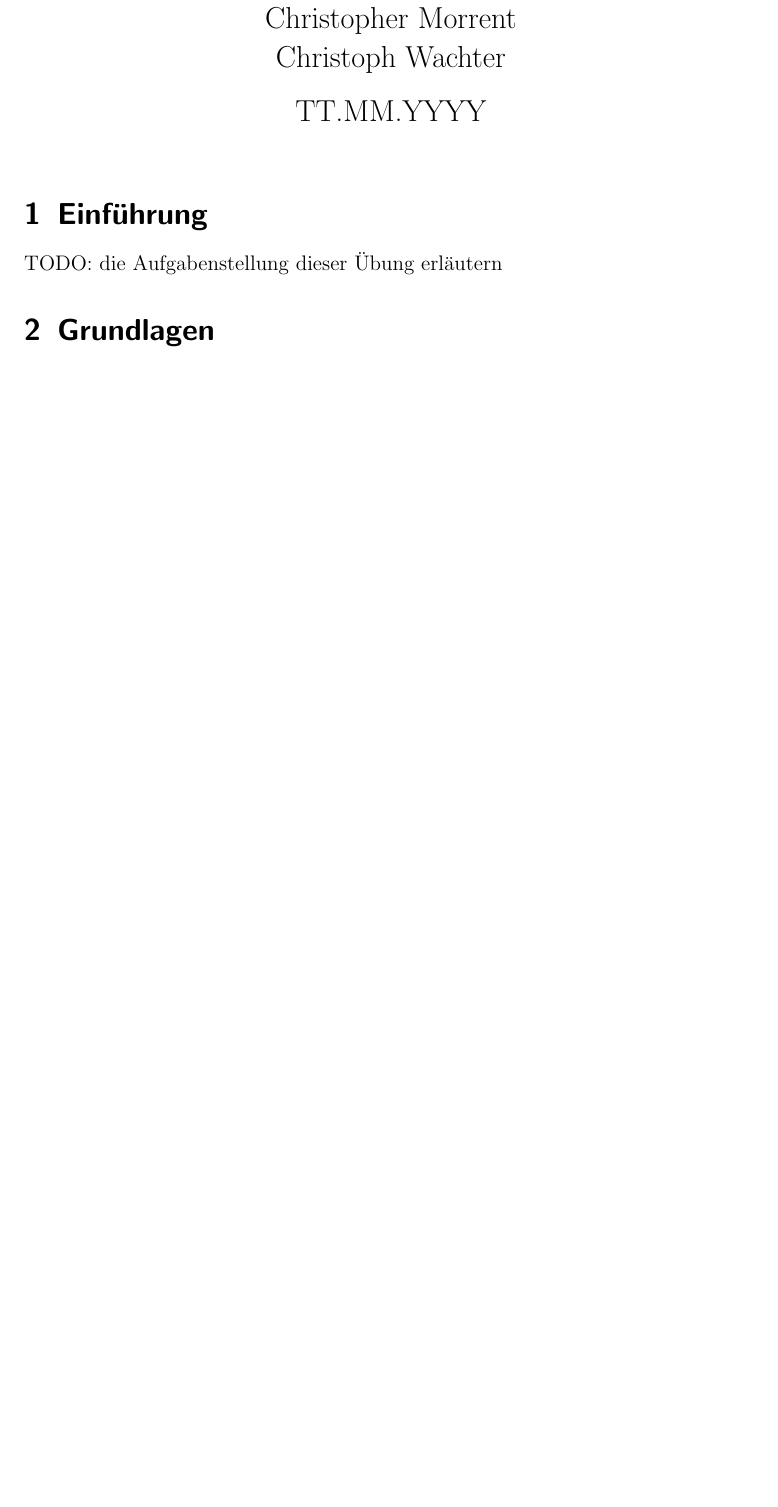
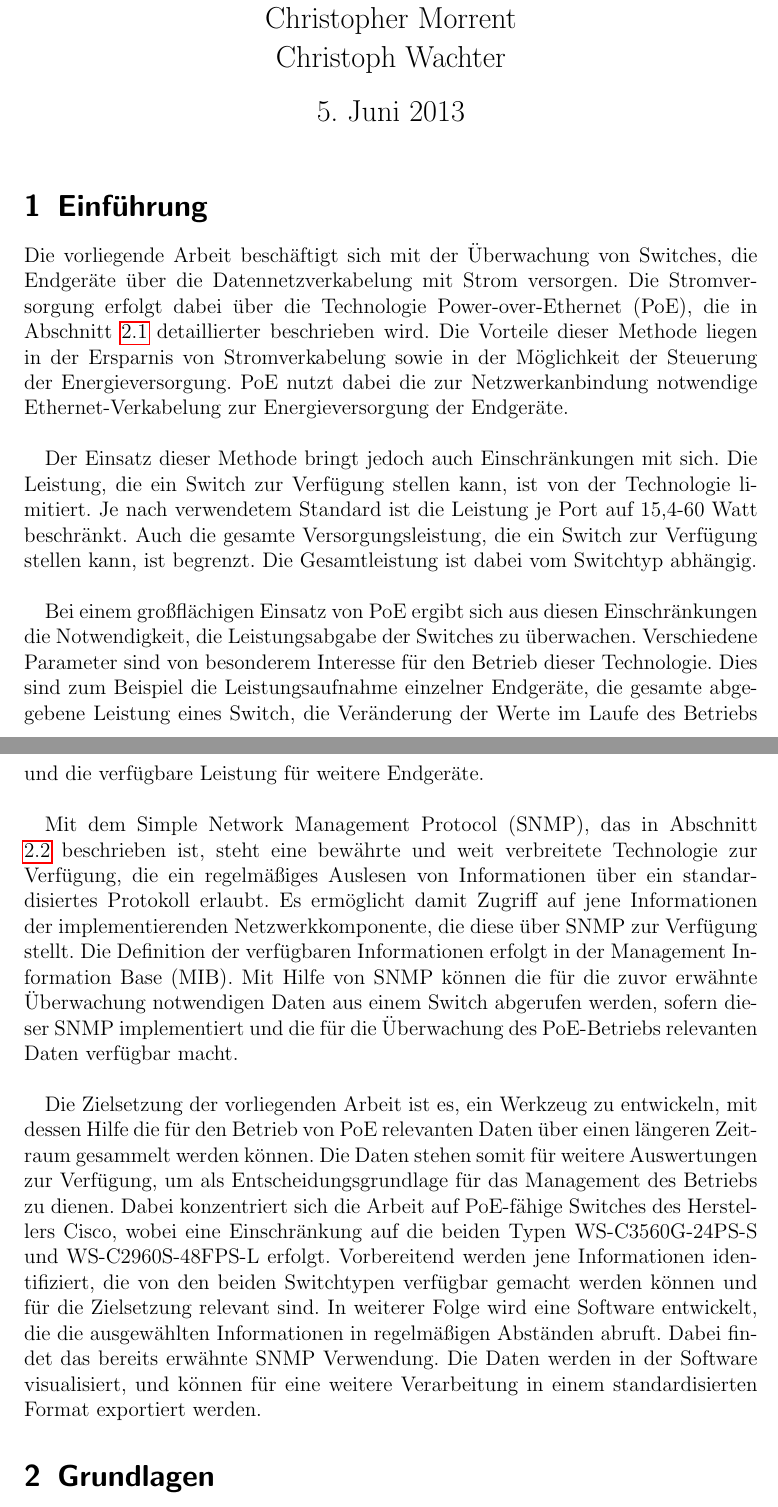
Before and after one commit to Arcticwolf/PoE-SNMP-Tool, a LaTeX document (documentation/documentation.tex, which reads documentation/sections/intro.tex): part of page 1 of 7 before the commit and two parts of pages 1 and 2 of 8 after it, the two joined at a grey line, cut so that both start at the same text, the shorter picture padded with empty space. Compiled offline with pdfLaTeX.

Commit message:
Added introduction

```diff
--- a/documentation/documentation.tex
+++ b/documentation/documentation.tex
@@ -10,7 +10,7 @@
 \title{Power-over-Ethernet SNMP Diagnose Tool}
 \subtitle{Computer Networks - Group 1}
 \author{Roman Khassraf (0827800)\\ Felix Mayerhuber (0825283) \\ Christopher Morrent \\ Christoph Wachter }
-\date{TT.MM.YYYY}
+\date{\today}
 
 \begin{document}
 
--- a/documentation/sections/intro.tex
+++ b/documentation/sections/intro.tex
@@ -1,3 +1,15 @@
 \section{Einführung}
 \label{sec:intro}
-TODO: die Aufgabenstellung dieser Übung erläutern
+Die vorliegende Arbeit beschäftigt sich mit der Überwachung von Switches, die Endgeräte über die Datennetzverkabelung mit Strom versorgen. Die Stromversorgung erfolgt dabei über die Technologie Power-over-Ethernet (PoE), die in Abschnitt \ref{sec:poe} detaillierter beschrieben wird. Die Vorteile dieser Methode liegen in der Ersparnis von Stromverkabelung sowie in der Möglichkeit der Steuerung der Energieversorgung. PoE nutzt dabei die zur Netzwerkanbindung notwendige Ethernet-Verkabelung zur Energieversorgung der Endgeräte.
+\\
+
+Der Einsatz dieser Methode bringt jedoch auch Einschränkungen mit sich. Die Leistung, die ein Switch zur Verfügung stellen kann, ist von der Technologie limitiert. Je nach verwendetem Standard ist die Leistung je Port auf 15,4-60 Watt beschränkt. Auch die gesamte Versorgungsleistung, die ein Switch zur Verfügung stellen kann, ist begrenzt. Die Gesamtleistung ist dabei vom Switchtyp abhängig.
+\\
+
+Bei einem großflächigen Einsatz von PoE ergibt sich aus diesen Einschränkungen die Notwendigkeit, die Leistungsabgabe der Switches zu überwachen. Verschiedene Parameter sind von besonderem Interesse für den Betrieb dieser Technologie. Dies sind zum Beispiel die Leistungsaufnahme einzelner Endgeräte, die gesamte abgegebene Leistung eines Switch, die Veränderung der Werte im Laufe des Betriebs und die verfügbare Leistung für weitere Endgeräte.
+\\
+
+Mit dem Simple Network Management Protocol (SNMP), das in Abschnitt \ref{sec:SNMP} beschrieben ist, steht eine bewährte und weit verbreitete Technologie zur Verfügung, die ein regelmäßiges Auslesen von Informationen über ein standardisiertes Protokoll erlaubt. Es ermöglicht damit Zugriff auf jene Informationen der implementierenden Netzwerkkomponente, die diese über SNMP zur Verfügung stellt. Die Definition der verfügbaren Informationen erfolgt in der Management Information Base (MIB). Mit Hilfe von SNMP können die für die zuvor erwähnte Überwachung notwendigen Daten aus einem Switch abgerufen werden, sofern dieser SNMP implementiert und die für die Überwachung des PoE-Betriebs relevanten Daten verfügbar macht.
+\\
+
+Die Zielsetzung der vorliegenden Arbeit ist es, ein Werkzeug zu entwickeln, mit dessen Hilfe die für den Betrieb von PoE relevanten Daten über einen längeren Zeitraum gesammelt werden können. Die Daten stehen somit für weitere Auswertungen zur Verfügung, um als Entscheidungsgrundlage für das Management des Betriebs zu dienen. Dabei konzentriert sich die Arbeit auf PoE-fähige Switches des Herstellers Cisco, wobei eine Einschränkung auf die beiden Typen WS-C3560G-24PS-S und WS-C2960S-48FPS-L erfolgt. Vorbereitend werden jene Informationen identifiziert, die von den beiden Switchtypen verfügbar gemacht werden können und für die Zielsetzung relevant sind. In weiterer Folge wird eine Software entwickelt, die die ausgewählten Informationen in regelmäßigen Abständen abruft. Dabei findet das bereits erwähnte SNMP Verwendung. Die Daten werden in der Software visualisiert, und können für eine weitere Verarbeitung in einem standardisierten Format exportiert werden.
```
Also changed, not shown: documentation/sections/basics.tex (+2 -1 lines).
